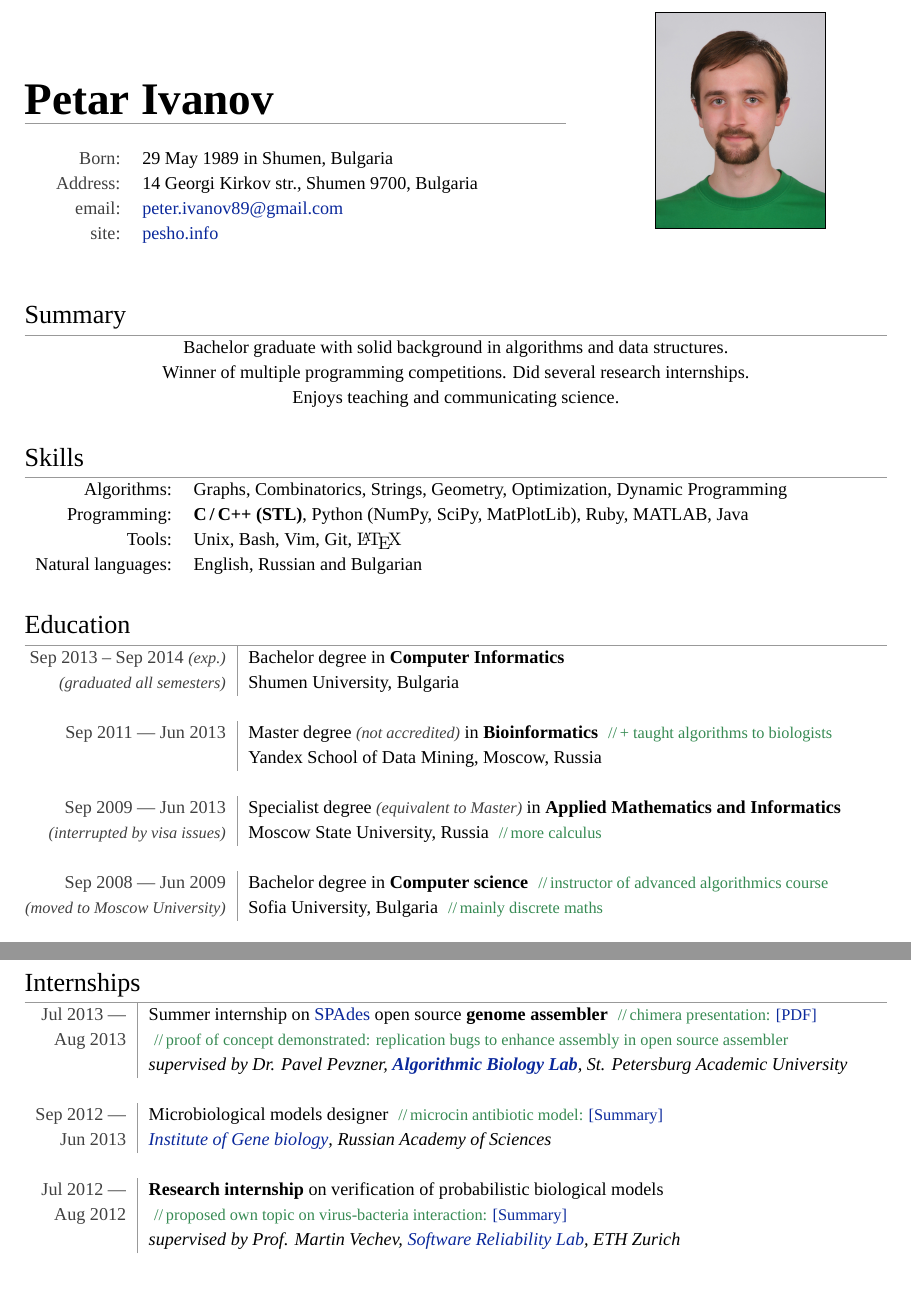
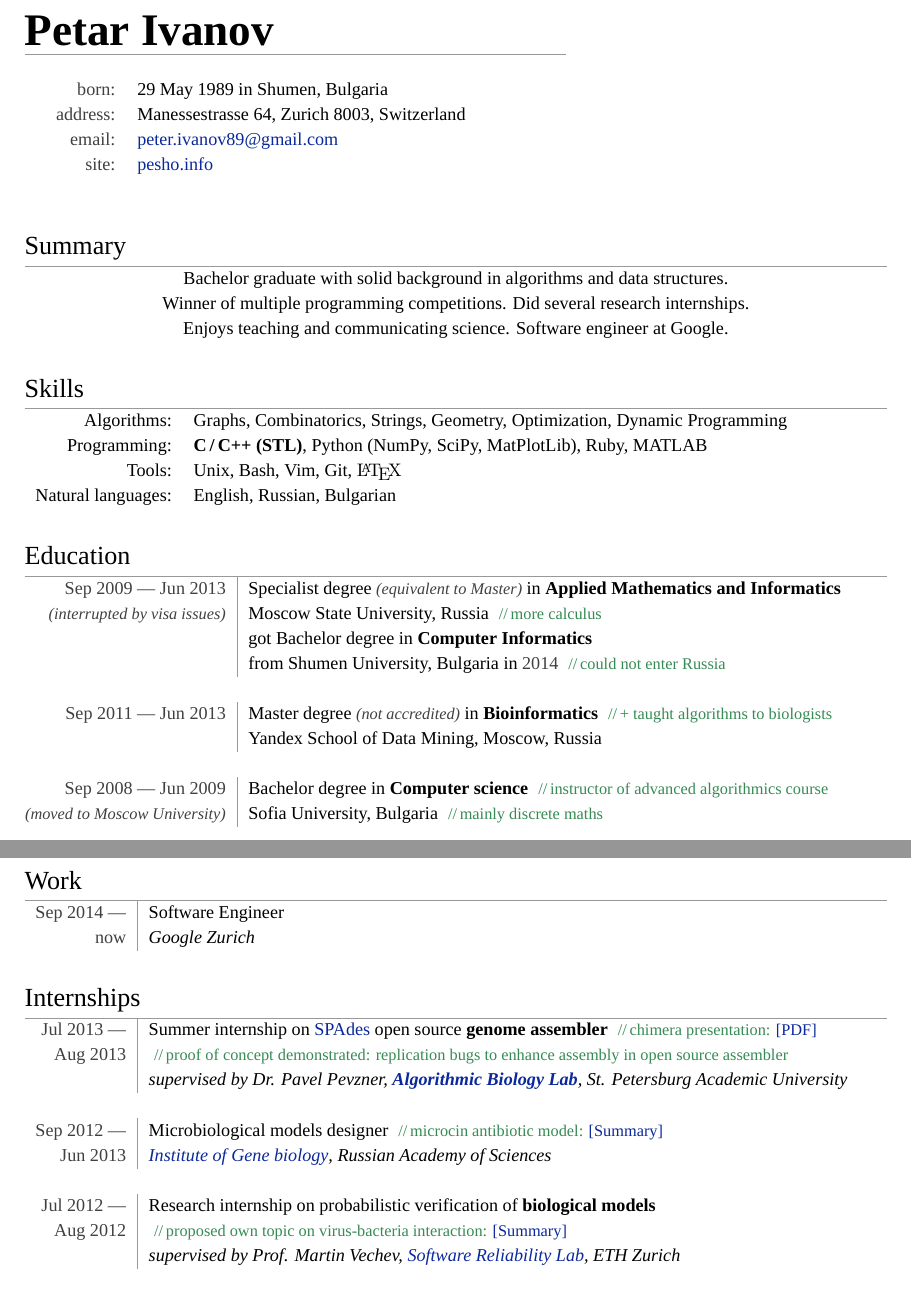
Before and after one commit to pesho-ivanov/cv, a LaTeX CV (CV-Petar-Ivanov.tex): two parts of pages 1 and 2 of 3, joined at a grey line, cut so that both start at the same text. Compiled offline with XeLaTeX; a missing font is replaced by an installed copy or a similar font.

Commit message:
move to Zurich

```diff
--- a/CV-Petar-Ivanov.tex
+++ b/CV-Petar-Ivanov.tex
@@ -74,7 +74,7 @@
 \begin{wrapfigure}{r}{4.5cm}
 	\setlength\fboxsep{0pt}
 	\setlength\fboxrule{0.1pt}
-        \vspace{-50pt}\fbox{\includegraphics[width=33mm]{PetarIvanov2013.jpg}}
+        %\vspace{-50pt}\fbox{\includegraphics[width=33mm]{PetarIvanov2013.jpg}}
 \end{wrapfigure}
 
 
@@ -83,8 +83,9 @@
 \vspace{-5mm}{\color{linegray}\rule{10.5cm}{0.1mm}}\\
 
 \hspace{4mm}\begin{tabular}{rl}
-        \minorcolor{Born:} & \textsc{29 May 1989} in Shumen, Bulgaria\\
-	\minorcolor{Address:} & \textsc{14} Georgi Kirkov str., Shumen \textsc{9700}, Bulgaria\\
+        \minorcolor{born:} & \textsc{29 May 1989} in Shumen, Bulgaria\\
+	%\minorcolor{address:} & \textsc{14} Georgi Kirkov str., Shumen \textsc{9700}, Bulgaria\\
+	\minorcolor{address:} & Manessestrasse \textsc{64}, Zurich \textsc{8003}, Switzerland\\
 	\minorcolor{email:} & \href{mailto:peter.ivanov89@gmail.com}{peter.ivanov89@gmail.com}\\
 	\minorcolor{site:} & \href{http://pesho.info}{pesho.info}\\
 \end{tabular}
@@ -97,7 +98,7 @@
   \begin{tabular}{c}
       Bachelor graduate with solid background in algorithms and data structures.\\
       Winner of multiple programming competitions. Did several research internships.\\
-      Enjoys teaching and communicating science.\\
+      Enjoys teaching and communicating science. Software engineer at Google.\\
     \end{tabular}
 \end{center}
 
@@ -106,30 +107,30 @@
 \section{Skills}
 \begin{tabular}{rp{14cm}}
   Algorithms:     &  Graphs, Combinatorics, Strings, Geometry, Optimization, Dynamic Programming\\
-  Programming:      &  \textbf{C\,/\,C++ (STL)}, Python (NumPy, SciPy, MatPlotLib), Ruby, MATLAB, Java\\
+  Programming:      &  \textbf{C\,/\,C++ (STL)}, Python (NumPy, SciPy, MatPlotLib), Ruby, MATLAB\\
   Tools:          &  Unix, Bash, Vim, Git, {\fb \LaTeX}\\ % HTML, CSS,
-  Natural languages:      &  English, Russian and Bulgarian\\
+  Natural languages:      &  English, Russian, Bulgarian\\
 \end{tabular}
 
 
 %Section: *** Education ***
 \section{Education}
 \hspace{-2mm}\begin{tabular}{r!{\myline}p{14cm}}
-  \mydate{Sep 2013 -- Sep 2014} \bracketcomment{exp.}     &  Bachelor degree in \textbf{Computer Informatics}\\
-\bracketcomment{graduated all semesters}  &  Shumen University, Bulgaria\\
+        \mydate{Sep 2009 --- Jun 2013}      &   Specialist degree \bracketcomment{equivalent to Master} in \textbf{Applied Mathematics and Informatics}\\
+        \bracketcomment{interrupted by visa issues} & Moscow State University, Russia
+                                                      \comment{more calculus}\\
+                                            %&  Major in Computer vision at \textsc{Graphics \& Media laboratory}\\
+                                            %&  \textbf{Faculty of Computational Mathematics and Cybernetics}\\
+                                            &   got Bachelor degree in \textbf{Computer Informatics}\\
+                                            &   from Shumen University, Bulgaria in \mydate{2014}
+                                                \comment{could not enter Russia}\\
   %\textbf{Faculty of Mathematics and Informatics}
+
 
         \multicolumn{2}{c}{}\\
         \mydate{Sep 2011 --- Jun 2013}      &   Master degree \bracketcomment{not accredited} in \textbf{Bioinformatics}
                                                 \comment{+ taught algorithms to biologists}\\
 	                                    &   Yandex School of Data Mining, Moscow, Russia\\
-
-        \multicolumn{2}{c}{}\\
-        \mydate{Sep 2009 --- Jun 2013}      &   Specialist degree \bracketcomment{equivalent to Master} in \textbf{Applied Mathematics and Informatics}\\
-        \bracketcomment{interrupted by visa issues} & Moscow State University, Russia
-                                                      \comment{more calculus}\\
-                                            %&  Major in Computer vision at \textsc{Graphics \& Media laboratory}\\
-                                            %&  \textbf{Faculty of Computational Mathematics and Cybernetics}\\
 
 	\multicolumn{2}{c}{}\\
         \mydate{Sep 2008 --- Jun 2009}      &   Bachelor degree in \textbf{Computer science}
@@ -183,6 +184,15 @@
 
 \newpage
 
+
+%Section: *** Work ***
+\section{Work}
+\hspace{0mm}\begin{tabular}{r!{\myline}p{14cm}}
+        %\multicolumn{2}{c}{}\\
+        \mydate{Sep 2014 ---}       &   Software Engineer\\
+        \mydate{now}                &   \textit{Google Zurich}\\
+\end{tabular}
+
 %Section: *** Internships ***
 \section{Internships}
 \hspace{0mm}\begin{tabular}{r!{\myline}p{14cm}}
@@ -198,7 +208,7 @@
         \mydate{Jun 2013}           &   \textit{\href{http://www.genebiology.ru/}{Institute of Gene biology}, Russian Academy of Sciences}\\
 
         \multicolumn{2}{c}{}\\
-        \mydate{Jul 2012 ---}       &   \textbf{Research internship} on verification of probabilistic biological models\\
+        \mydate{Jul 2012 ---}       &   Research internship on probabilistic verification of \textbf{biological models}\\
         \mydate{Aug 2012}           &   \comment{proposed own topic on virus-bacteria interaction: \href{https://docs.google.com/document/d/1tNkXLaWY3ooA4MEnrbrL2_DOpOaiTlLoFblwzKFZdy0/edit?usp=sharing}{[Summary]}}\\
                                     &   \textit{supervised by Prof. Martin Vechev, \href{http://www.srl.inf.ethz.ch/}{Software Reliability Lab}, ETH Zurich}\\
 
```
Also changed, not shown: CV-Petar-Ivanov.pdf.
